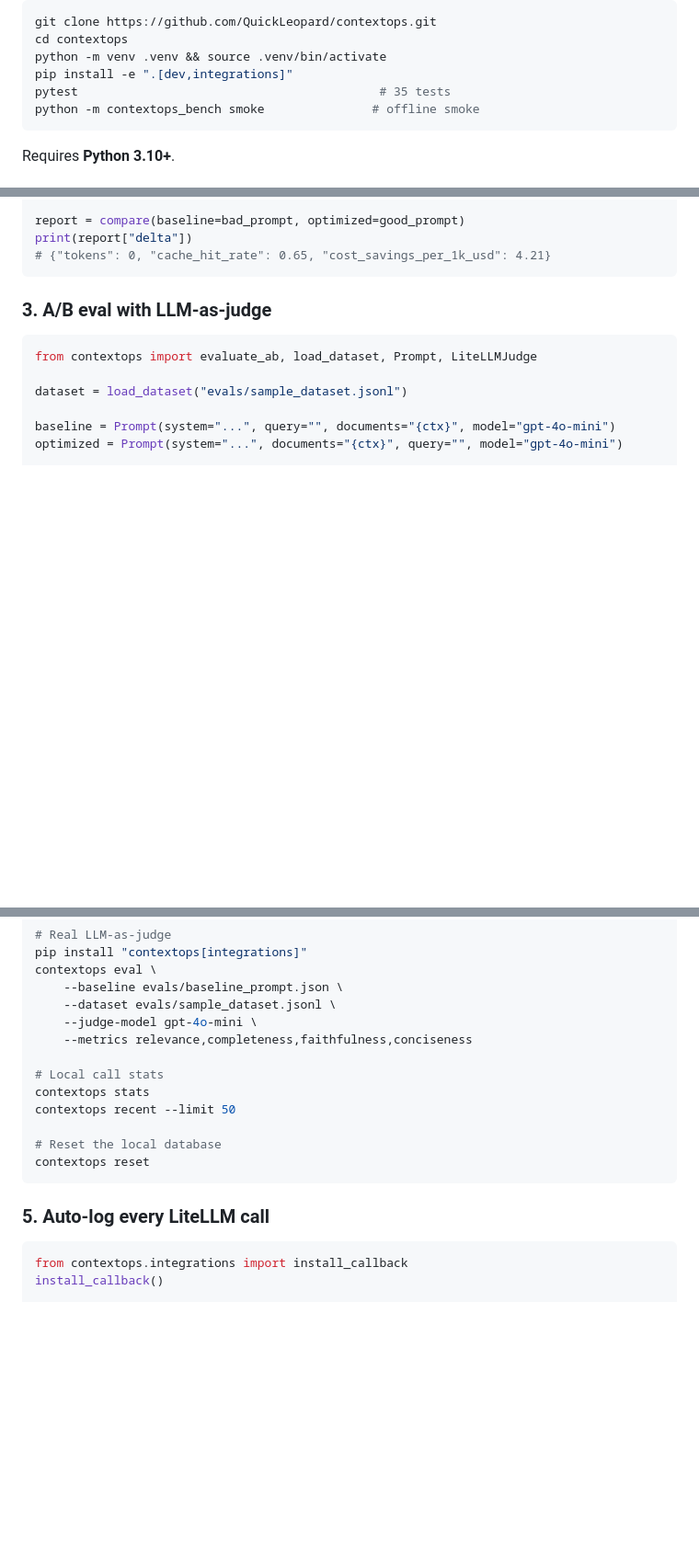
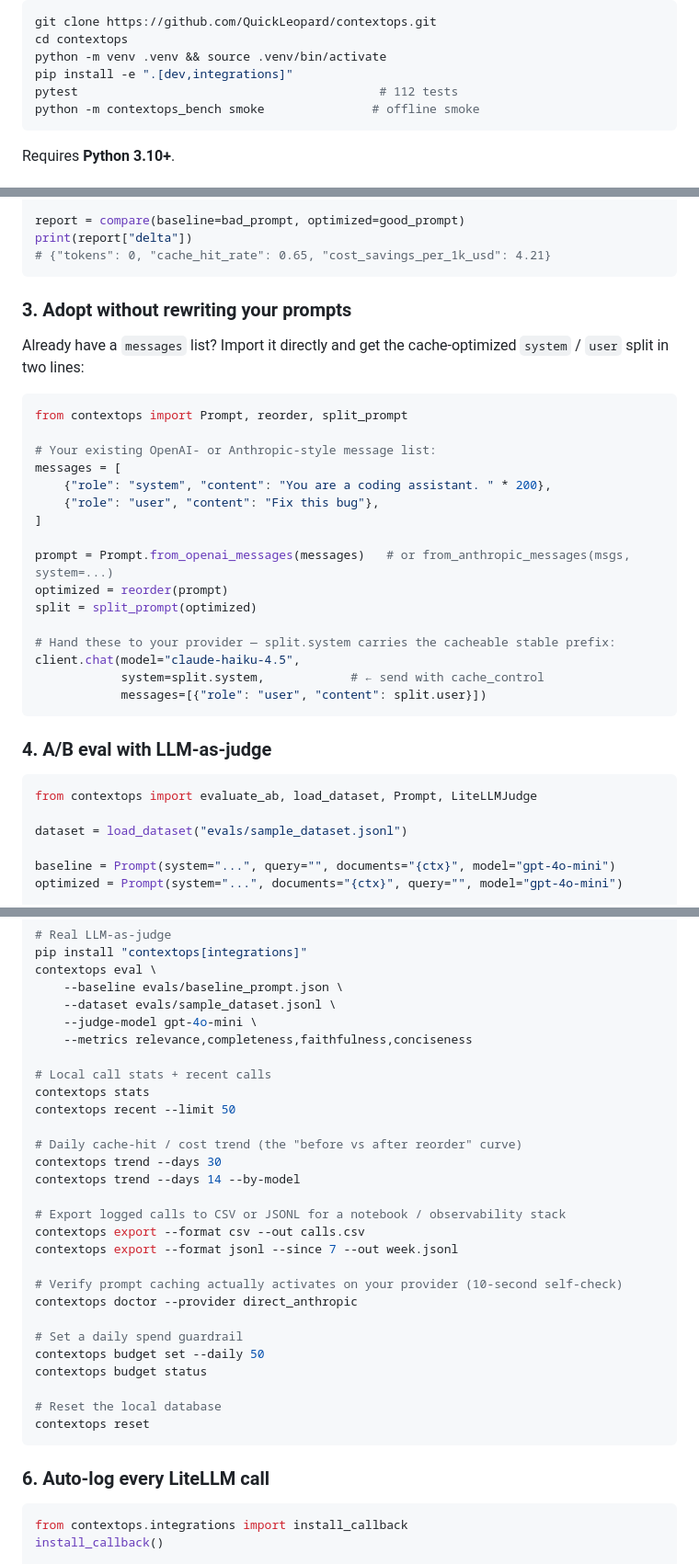
Before and after one commit to QuickLeopard/contextops, a Markdown page: README.md, 3 parts joined by grey strips. Shown at 92% size. Drawn GitHub-style; blank space fills up the shorter version.

````diff
--- a/README.md
+++ b/README.md
@@ -118,7 +123,7 @@ git clone https://github.com/QuickLeopard/contextops.git
 cd contextops
 python -m venv .venv && source .venv/bin/activate
 pip install -e ".[dev,integrations]"
-pytest                                          # 35 tests
+pytest                                          # 112 tests
 python -m contextops_bench smoke               # offline smoke
 ```
 
@@ -191,7 +196,31 @@ print(report["delta"])
 # {"tokens": 0, "cache_hit_rate": 0.65, "cost_savings_per_1k_usd": 4.21}
 ```
 
-### 3. A/B eval with LLM-as-judge
+### 3. Adopt without rewriting your prompts
+
+Already have a `messages` list? Import it directly and get the cache-optimized
+`system` / `user` split in two lines:
+
+```python
+from contextops import Prompt, reorder, split_prompt
+
+# Your existing OpenAI- or Anthropic-style message list:
+messages = [
+    {"role": "system", "content": "You are a coding assistant. " * 200},
+    {"role": "user", "content": "Fix this bug"},
+]
+
+prompt = Prompt.from_openai_messages(messages)   # or from_anthropic_messages(msgs, system=...)
+optimized = reorder(prompt)
+split = split_prompt(optimized)
+
+# Hand these to your provider — split.system carries the cacheable stable prefix:
+client.chat(model="claude-haiku-4.5",
+            system=split.system,            # ← send with cache_control
+            messages=[{"role": "user", "content": split.user}])
+```
+
+### 4. A/B eval with LLM-as-judge
 
 ```python
 from contextops import evaluate_ab, load_dataset, Prompt, LiteLLMJudge
@@ -250,15 +279,30 @@ contextops eval \
     --judge-model gpt-4o-mini \
     --metrics relevance,completeness,faithfulness,conciseness
 
-# Local call stats
+# Local call stats + recent calls
 contextops stats
 contextops recent --limit 50
+
+# Daily cache-hit / cost trend (the "before vs after reorder" curve)
+contextops trend --days 30
+contextops trend --days 14 --by-model
+
+# Export logged calls to CSV or JSONL for a notebook / observability stack
+contextops export --format csv --out calls.csv
+contextops export --format jsonl --since 7 --out week.jsonl
+
+# Verify prompt caching actually activates on your provider (10-second self-check)
+contextops doctor --provider direct_anthropic
+
+# Set a daily spend guardrail
+contextops budget set --daily 50
+contextops budget status
 
 # Reset the local database
 contextops reset
 ```
 
-### 5. Auto-log every LiteLLM call
+### 6. Auto-log every LiteLLM call
 
 ```python
 from contextops.integrations import install_callback
````
Also changed, not shown: other parts of README.md (+9 -3 lines), CHANGELOG.md (+13 -1 lines).
